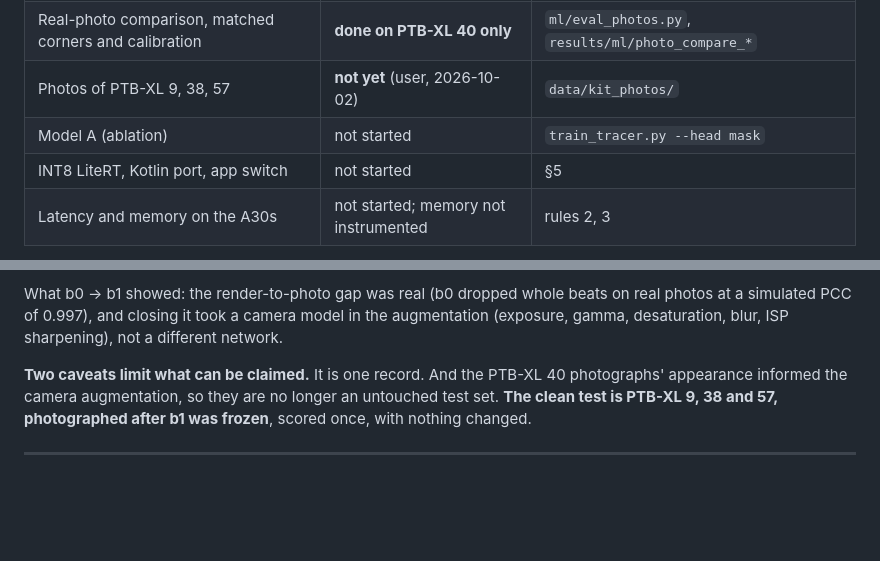
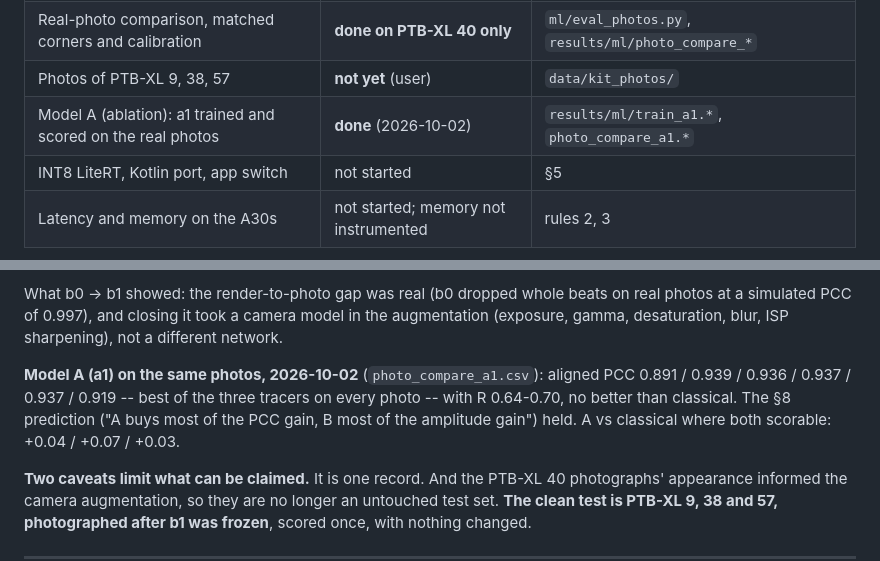
Before and after one commit to maarijbhai/EaCG, a Markdown page: docs/ml_plan.md, 2 parts joined by grey strips. Drawn GitHub-style; blank space fills up the shorter version.

```diff
--- a/docs/ml_plan.md
+++ b/docs/ml_plan.md
@@ -23,8 +23,8 @@ has touched the phone yet.
 | WSL2 + TF 2.21 + RTX 3050 | **done** | `ml/setup_wsl.sh`, `ml/wsl_run.sh` |
 | Model B trained (b0, then b1 with camera augmentation) | **done** | `results/ml/train_b0.*`, `train_b1.*` |
 | Real-photo comparison, matched corners and calibration | **done on PTB-XL 40 only** | `ml/eval_photos.py`, `results/ml/photo_compare_*` |
-| Photos of PTB-XL 9, 38, 57 | **not yet** (user, 2026-10-02) | `data/kit_photos/` |
-| Model A (ablation) | not started | `train_tracer.py --head mask` |
+| Photos of PTB-XL 9, 38, 57 | **not yet** (user) | `data/kit_photos/` |
+| Model A (ablation): a1 trained and scored on the real photos | **done** (2026-10-02) | `results/ml/train_a1.*`, `photo_compare_a1.*` |
 | INT8 LiteRT, Kotlin port, app switch | not started | §5 |
 | Latency and memory on the A30s | not started; memory not instrumented | rules 2, 3 |
 
@@ -52,6 +52,12 @@ What b0 → b1 showed: the render-to-photo gap was real (b0 dropped whole beats
 on real photos at a simulated PCC of 0.997), and closing it took a camera
 model in the augmentation (exposure, gamma, desaturation, blur, ISP
 sharpening), not a different network.
+
+**Model A (a1) on the same photos, 2026-10-02** (`photo_compare_a1.csv`):
+aligned PCC 0.891 / 0.939 / 0.936 / 0.937 / 0.937 / 0.919 -- best of the three
+tracers on every photo -- with R 0.64-0.70, no better than classical. The
+§8 prediction ("A buys most of the PCC gain, B most of the amplitude gain")
+held. A vs classical where both scorable: +0.04 / +0.07 / +0.03.
 
 **Two caveats limit what can be claimed.** It is one record. And the
 PTB-XL 40 photographs' appearance informed the camera augmentation, so they
```
Also changed, not shown: CLAUDE.md (+40 -21 lines).
